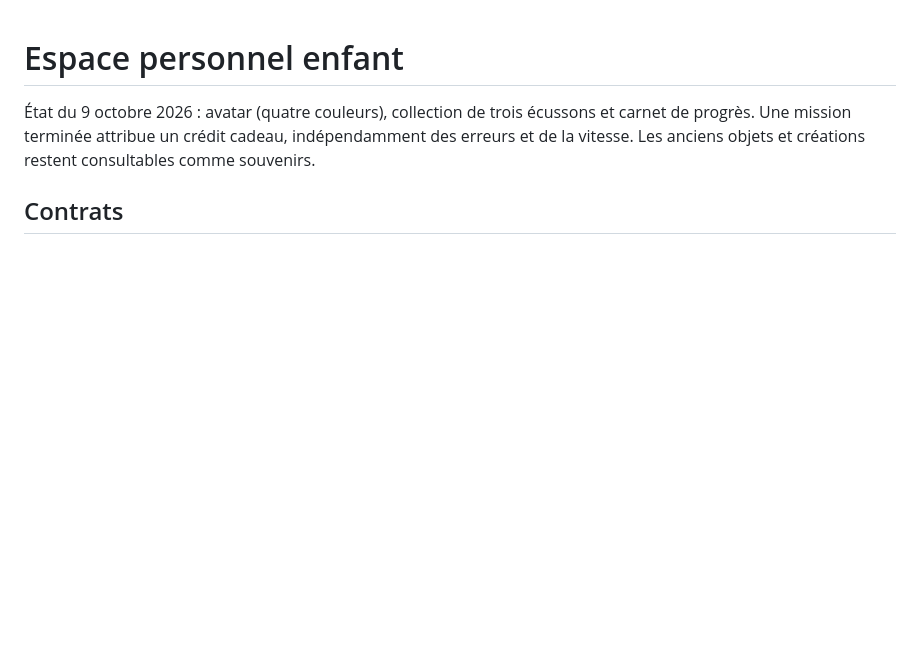
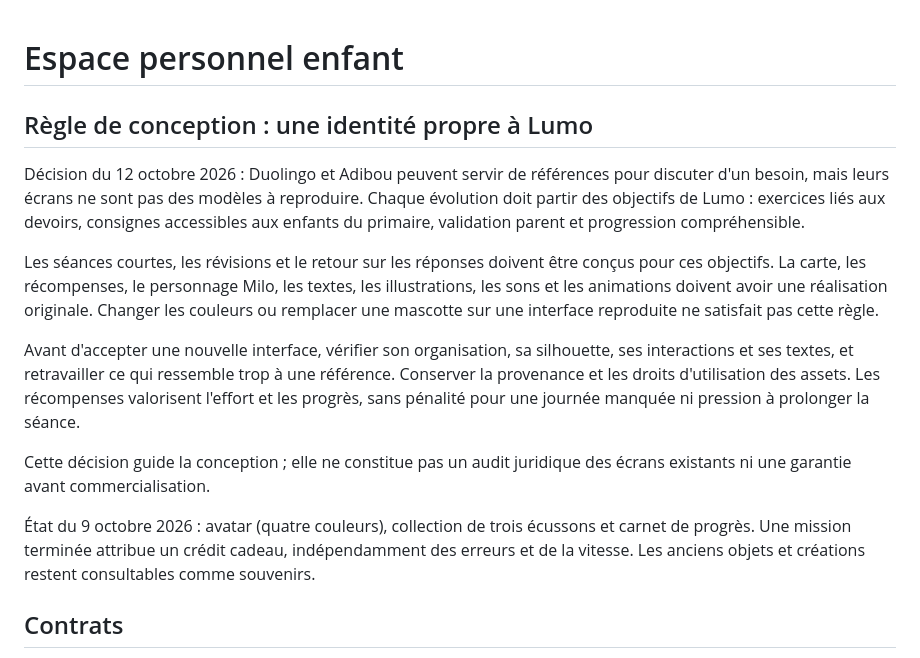
Before and after one commit to Fliwer/Projet-educatif, a Markdown page: docs/MONDE-ENFANT.md, the part around the change. GitHub-like rendering; blank space fills up the shorter version.

Commit message:
Fixe une règle de conception originale pour Lumo

```diff
--- a/docs/MONDE-ENFANT.md
+++ b/docs/MONDE-ENFANT.md
@@ -1,4 +1,14 @@
 # Espace personnel enfant
+
+## Règle de conception : une identité propre à Lumo
+
+Décision du 12 octobre 2026 : Duolingo et Adibou peuvent servir de références pour discuter d'un besoin, mais leurs écrans ne sont pas des modèles à reproduire. Chaque évolution doit partir des objectifs de Lumo : exercices liés aux devoirs, consignes accessibles aux enfants du primaire, validation parent et progression compréhensible.
+
+Les séances courtes, les révisions et le retour sur les réponses doivent être conçus pour ces objectifs. La carte, les récompenses, le personnage Milo, les textes, les illustrations, les sons et les animations doivent avoir une réalisation originale. Changer les couleurs ou remplacer une mascotte sur une interface reproduite ne satisfait pas cette règle.
+
+Avant d'accepter une nouvelle interface, vérifier son organisation, sa silhouette, ses interactions et ses textes, et retravailler ce qui ressemble trop à une référence. Conserver la provenance et les droits d'utilisation des assets. Les récompenses valorisent l'effort et les progrès, sans pénalité pour une journée manquée ni pression à prolonger la séance.
+
+Cette décision guide la conception ; elle ne constitue pas un audit juridique des écrans existants ni une garantie avant commercialisation.
 
 État du 9 octobre 2026 : avatar (quatre couleurs), collection de trois écussons et carnet de progrès. Une mission terminée attribue un crédit cadeau, indépendamment des erreurs et de la vitesse. Les anciens objets et créations restent consultables comme souvenirs.
 
```
